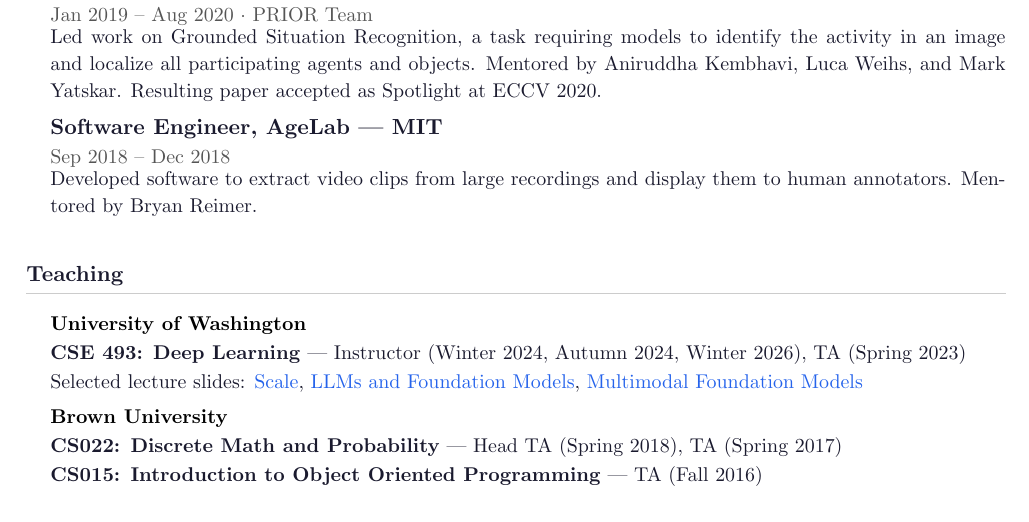
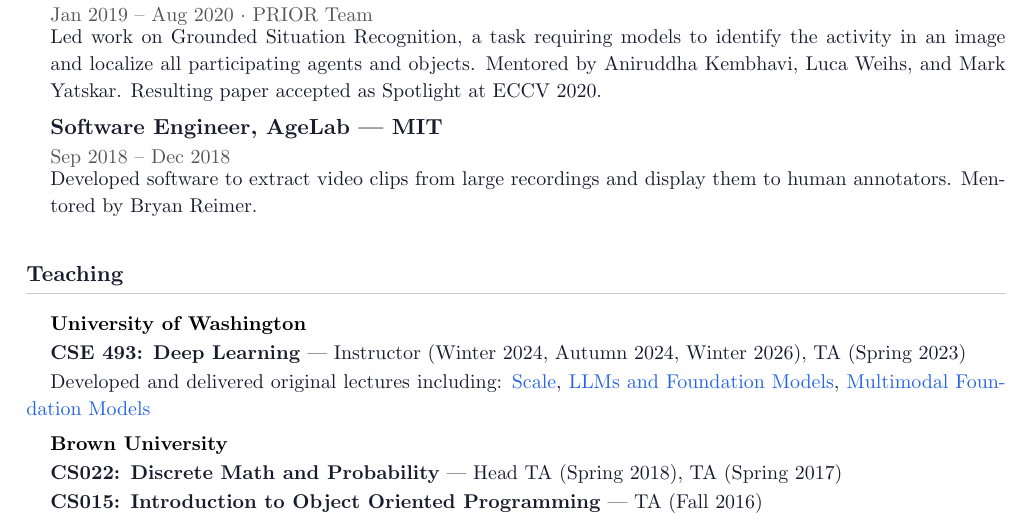
Before and after one commit to sarahpratt/sarahpratt.github.io, a LaTeX CV (sarah_pratt_cv.tex): part of page 1 of 2, cut so that both start at the same text. Compiled offline with pdfLaTeX.

Commit message:
Emphasize lecture development in CV teaching section
Co-Authored-By: Claude Opus 4.7 (1M context) <noreply@anthropic.com>

```diff
--- a/sarah_pratt_cv.tex
+++ b/sarah_pratt_cv.tex
@@ -112,7 +112,7 @@
 
 \hspace{12pt}{\small\bfseries University of Washington}\par\vspace{1pt}
 \teachingitem{\textbf{CSE 493: Deep Learning} --- Instructor (Winter 2024, Autumn 2024, Winter 2026), TA (Spring 2023)}
-\teachingitem{Selected lecture slides: \href{https://sarahpratt.github.io/assets/Lecture_\%20Scale.pdf}{Scale}, \href{https://sarahpratt.github.io/assets/Lecture_\%20LLMs\%20and\%20Foundation\%20Models.pdf}{LLMs and Foundation Models}, \href{https://sarahpratt.github.io/assets/Lecture_\%20Multimodal\%20Foundation\%20Models.pdf}{Multimodal Foundation Models}}
+\teachingitem{Developed and delivered original lectures including: \href{https://sarahpratt.github.io/assets/Lecture_\%20Scale.pdf}{Scale}, \href{https://sarahpratt.github.io/assets/Lecture_\%20LLMs\%20and\%20Foundation\%20Models.pdf}{LLMs and Foundation Models}, \href{https://sarahpratt.github.io/assets/Lecture_\%20Multimodal\%20Foundation\%20Models.pdf}{Multimodal Foundation Models}}
 
 \vspace{3pt}
 \hspace{12pt}{\small\bfseries Brown University}\par\vspace{1pt}
```
Also changed, not shown: assets/sarah_pratt_cv.pdf.
